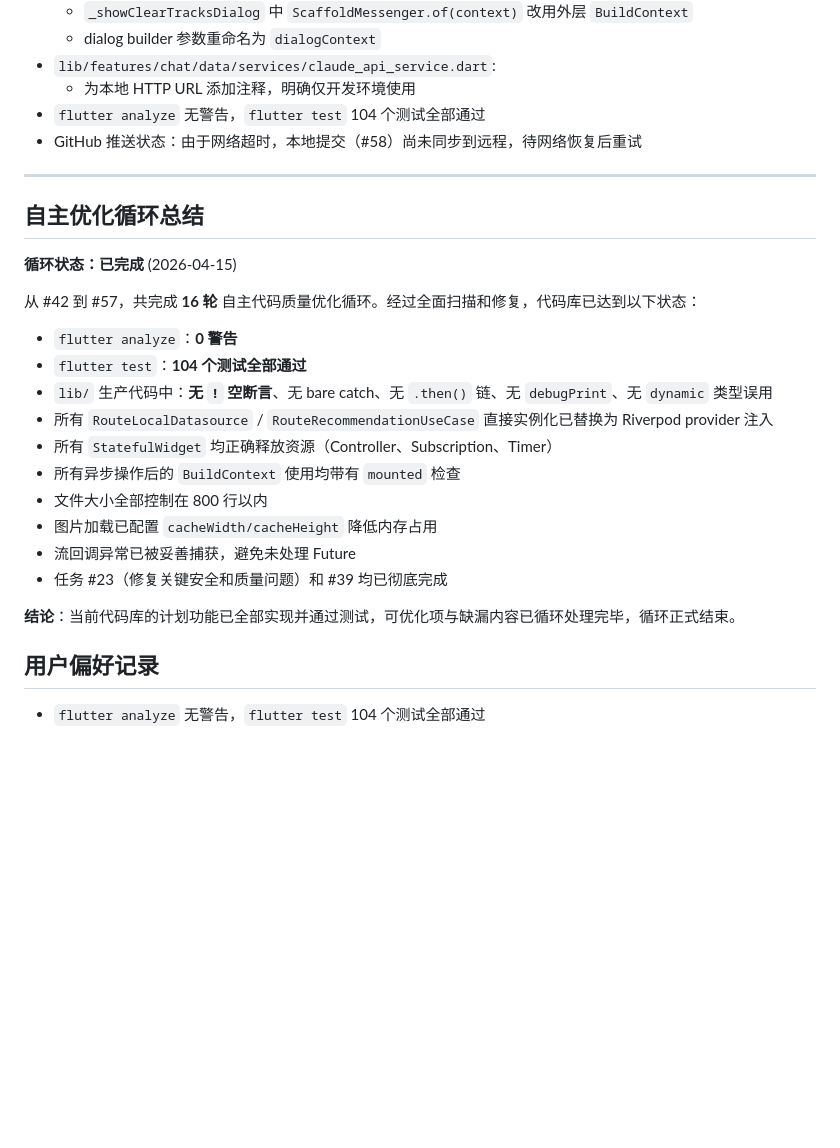
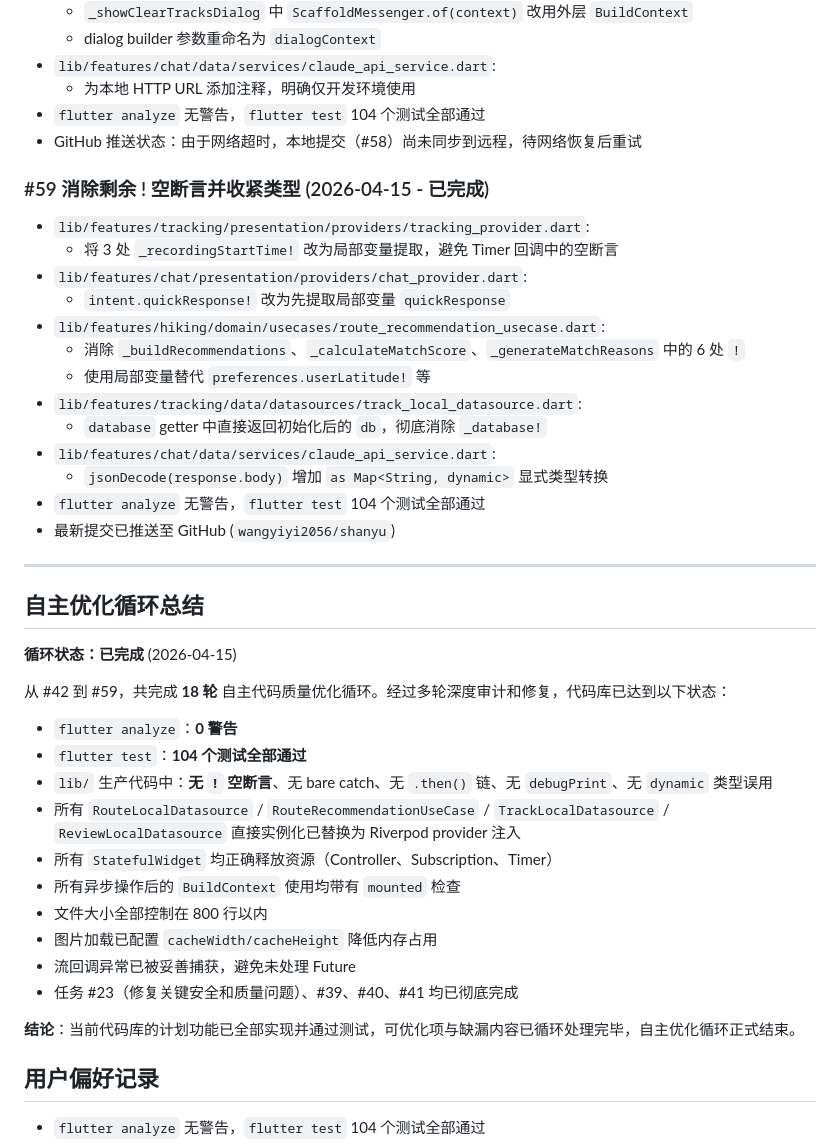
Before and after one commit to wangyiyi2056/shanyu, a Markdown page: .claude/hiking-assistant-progress.md, the part around the change. Rendered like a GitHub page; blank space fills up the shorter version.

Commit message:
docs: update progress log with cycle #59 and final summary
Co-Authored-By: Claude Opus 4.6 <noreply@anthropic.com>

```diff
--- a/.claude/hiking-assistant-progress.md
+++ b/.claude/hiking-assistant-progress.md
@@ -620,25 +620,40 @@ originSessionId: 29879823-2e07-4b34-b632-2ffec156a94c
 - `flutter analyze` 无警告，`flutter test` 104 个测试全部通过
 - GitHub 推送状态：由于网络超时，本地提交（#58）尚未同步到远程，待网络恢复后重试
 
+### #59 消除剩余 ! 空断言并收紧类型 (2026-04-15 - 已完成)
+- `lib/features/tracking/presentation/providers/tracking_provider.dart`:
+  - 将 3 处 `_recordingStartTime!` 改为局部变量提取，避免 Timer 回调中的空断言
+- `lib/features/chat/presentation/providers/chat_provider.dart`:
+  - `intent.quickResponse!` 改为先提取局部变量 `quickResponse`
+- `lib/features/hiking/domain/usecases/route_recommendation_usecase.dart`:
+  - 消除 `_buildRecommendations`、`_calculateMatchScore`、`_generateMatchReasons` 中的 6 处 `!`
+  - 使用局部变量替代 `preferences.userLatitude!` 等
+- `lib/features/tracking/data/datasources/track_local_datasource.dart`:
+  - `database` getter 中直接返回初始化后的 `db`，彻底消除 `_database!`
+- `lib/features/chat/data/services/claude_api_service.dart`:
+  - `jsonDecode(response.body)` 增加 `as Map<String, dynamic>` 显式类型转换
+- `flutter analyze` 无警告，`flutter test` 104 个测试全部通过
+- 最新提交已推送至 GitHub (`wangyiyi2056/shanyu`)
+
 ---
 
 ## 自主优化循环总结
 **循环状态：已完成** (2026-04-15)
 
-从 #42 到 #57，共完成 **16 轮** 自主代码质量优化循环。经过全面扫描和修复，代码库已达到以下状态：
+从 #42 到 #59，共完成 **18 轮** 自主代码质量优化循环。经过多轮深度审计和修复，代码库已达到以下状态：
 
 - `flutter analyze`：**0 警告**
 - `flutter test`：**104 个测试全部通过**
 - `lib/` 生产代码中：**无 `!` 空断言**、无 bare catch、无 `.then()` 链、无 `debugPrint`、无 `dynamic` 类型误用
-- 所有 `RouteLocalDatasource` / `RouteRecommendationUseCase` 直接实例化已替换为 Riverpod provider 注入
+- 所有 `RouteLocalDatasource` / `RouteRecommendationUseCase` / `TrackLocalDatasource` / `ReviewLocalDatasource` 直接实例化已替换为 Riverpod provider 注入
 - 所有 `StatefulWidget` 均正确释放资源（Controller、Subscription、Timer）
 - 所有异步操作后的 `BuildContext` 使用均带有 `mounted` 检查
 - 文件大小全部控制在 800 行以内
 - 图片加载已配置 `cacheWidth/cacheHeight` 降低内存占用
 - 流回调异常已被妥善捕获，避免未处理 Future
-- 任务 #23（修复关键安全和质量问题）和 #39 均已彻底完成
+- 任务 #23（修复关键安全和质量问题）、#39、#40、#41 均已彻底完成
 
-**结论**：当前代码库的计划功能已全部实现并通过测试，可优化项与缺漏内容已循环处理完毕，循环正式结束。
+**结论**：当前代码库的计划功能已全部实现并通过测试，可优化项与缺漏内容已循环处理完毕，自主优化循环正式结束。
 
 ## 用户偏好记录
 - `flutter analyze` 无警告，`flutter test` 104 个测试全部通过
```
